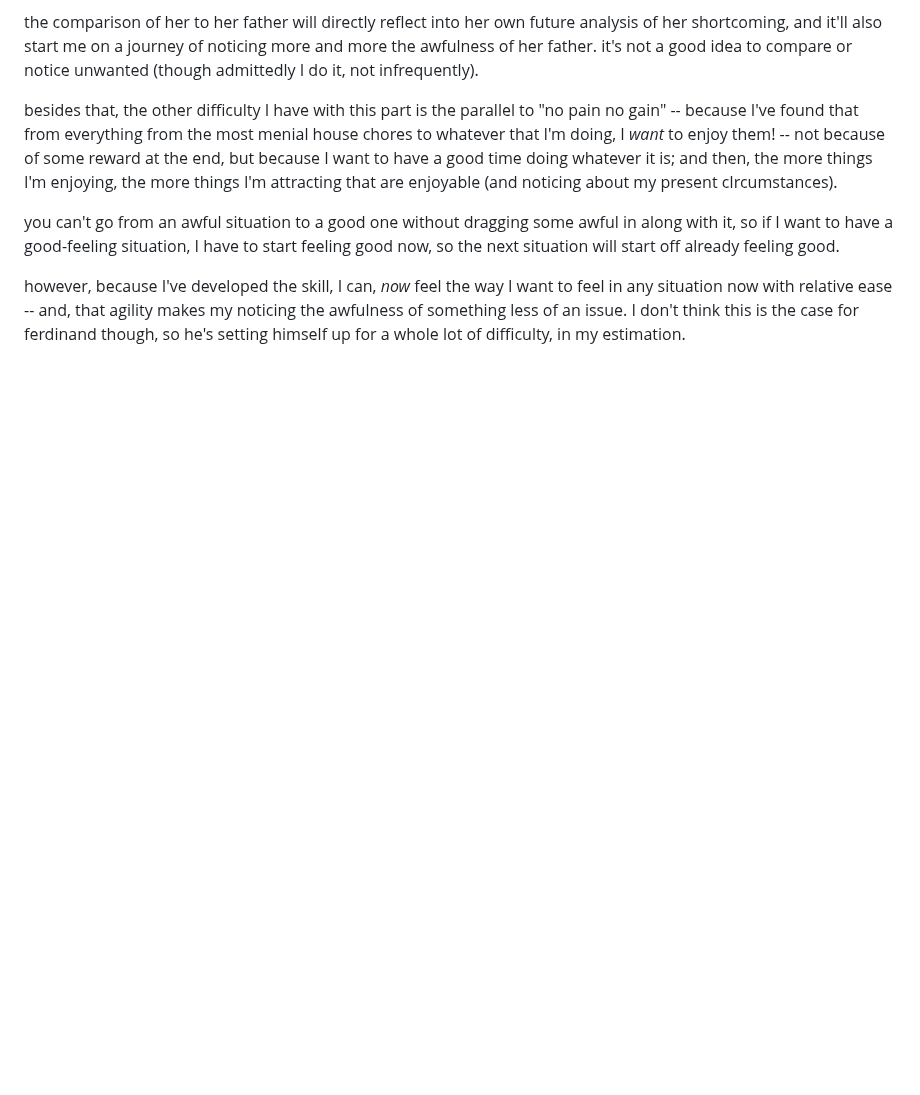
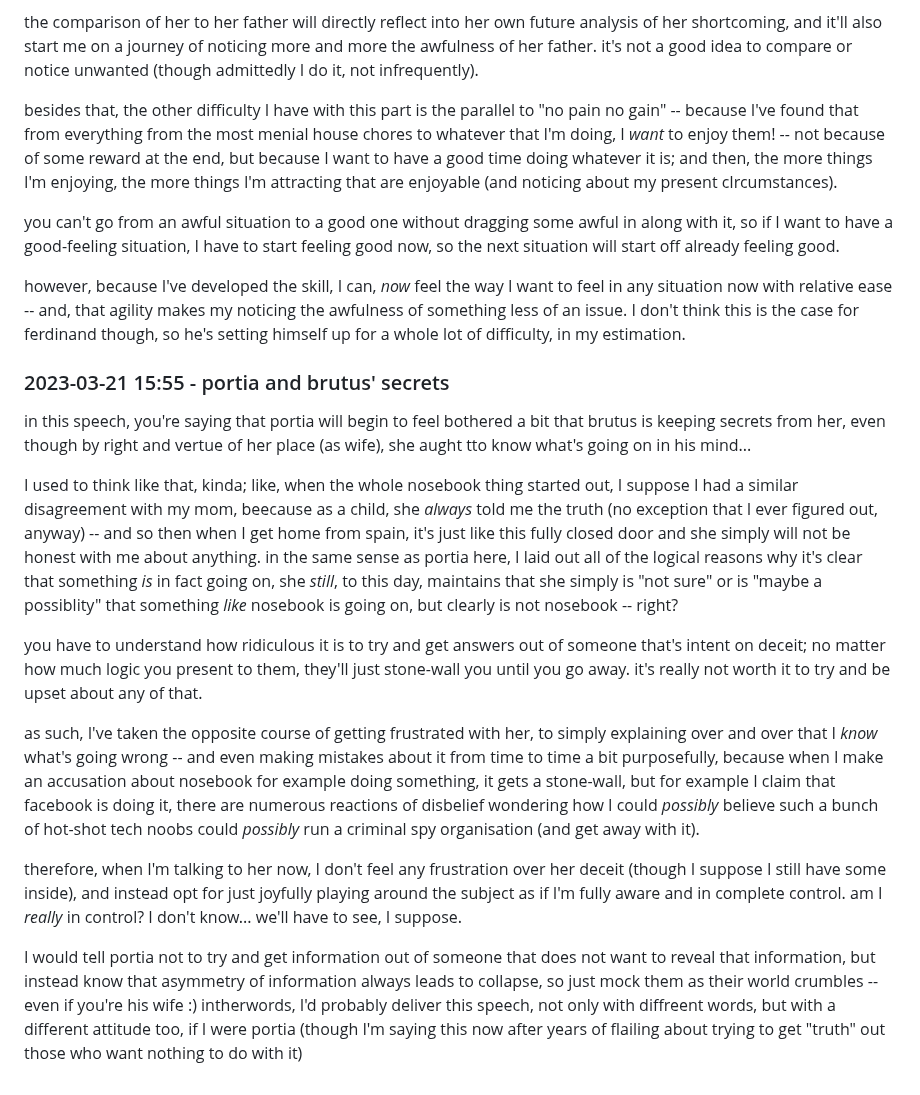
Before and after one commit to heavyk/nextdocs, a Markdown page: hara-nots.md, the part around the change. Rendered like a GitHub page; blank space fills up the shorter version.

Commit message:
interesting

```diff
--- a/hara-nots.md
+++ b/hara-nots.md
@@ -299,3 +299,17 @@ besides that, the other difficulty I have with this part is the parallel to "no
 you can't go from an awful situation to a good one without dragging some awful in along with it, so if I want to have a good-feeling situation, I have to start feeling good now, so the next situation will start off already feeling good.
 
 however, because I've developed the skill, I can, *now* feel the way I want to feel in any situation now with relative ease -- and, that agility makes my noticing the awfulness of something less of an issue. I don't think this is the case for ferdinand though, so he's setting himself up for a whole lot of difficulty, in my estimation.
+
+### 2023-03-21 15:55 - portia and brutus' secrets
+
+in this speech, you're saying that portia will begin to feel bothered a bit that brutus is keeping secrets from her, even though by right and vertue of her place (as wife), she aught tto know what's going on in his mind...
+
+I used to think like that, kinda; like, when the whole nosebook thing started out, I suppose I had a similar disagreement with my mom, beecause as a child, she *always* told me the truth (no exception that I ever figured out, anyway) -- and so then when I get home from spain, it's just like this fully closed door and she simply will not be honest with me about anything. in the same sense as portia here, I laid out all of the logical reasons why it's clear that something *is* in fact going on, she *still*, to this day, maintains that she simply is "not sure" or is "maybe a possiblity" that something *like* nosebook is going on, but clearly is not nosebook -- right?
+
+you have to understand how ridiculous it is to try and get answers out of someone that's intent on deceit; no matter how much logic you present to them, they'll just stone-wall you until you go away. it's really not worth it to try and be upset about any of that.
+
+as such, I've taken the opposite course of getting frustrated with her, to simply explaining over and over that I *know* what's going wrong -- and even making mistakes about it from time to time a bit purposefully, because when I make an accusation about nosebook for example doing something, it gets a stone-wall, but for example I claim that facebook is doing it, there are numerous reactions of disbelief wondering how I could *possibly* believe such a bunch of hot-shot tech noobs could *possibly* run a criminal spy organisation (and get away with it).
+
+therefore, when I'm talking to her now, I don't feel any frustration over her deceit (though I suppose I still have some inside), and instead opt for just joyfully playing around the subject as if I'm fully aware and in complete control. am I *really* in control? I don't know... we'll have to see, I suppose.
+
+I would tell portia not to try and get information out of someone that does not want to reveal that information, but instead know that asymmetry of information always leads to collapse, so just mock them as their world crumbles -- even if you're his wife :) intherwords, I'd probably deliver this speech, not only with diffreent words, but with a different attitude too, if I were portia (though I'm saying this now after years of flailing about trying to get "truth" out those who want nothing to do with it)
```
